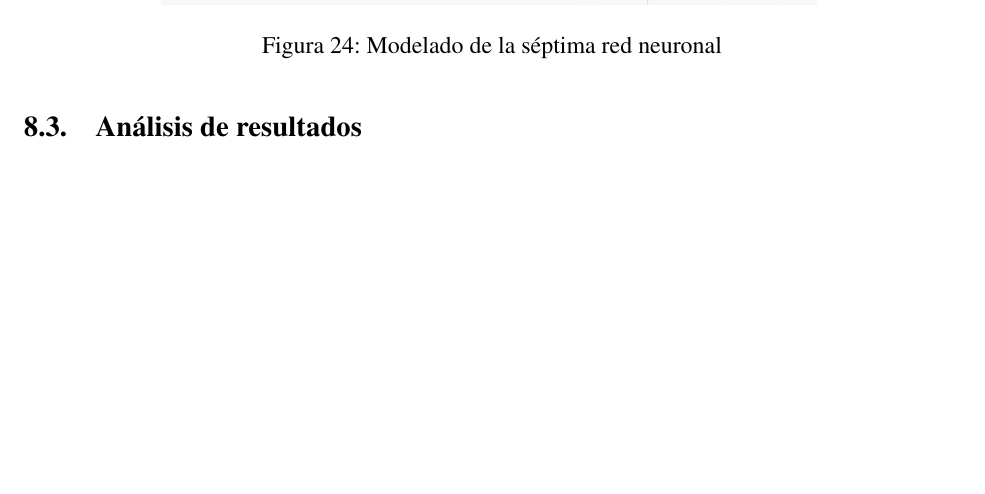
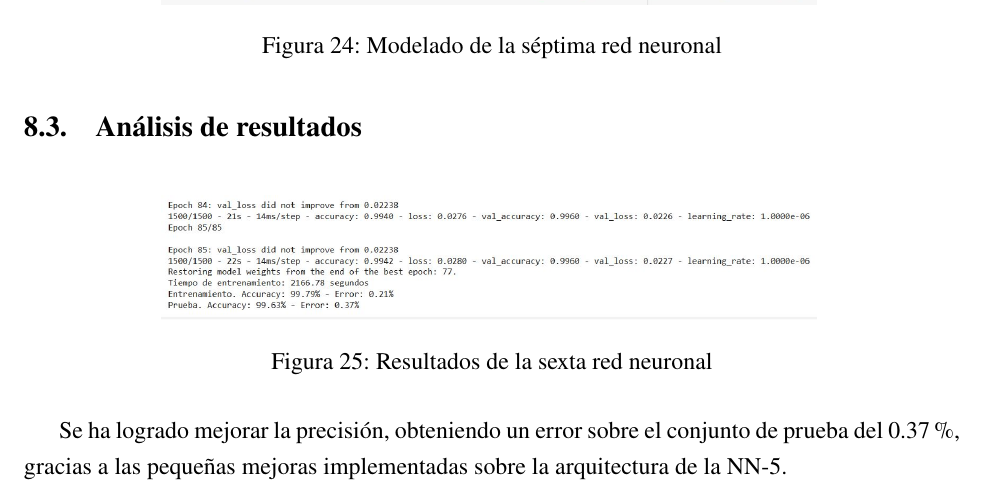
Before and after one commit to marinajcs/Inteligencia-Computacional, a LaTeX document (main.tex, which reads secciones/2_desarrollo.tex): part of page 29 of 32, cut so that both start at the same text, the shorter picture padded with empty space. Compiled offline with pdfLaTeX.

Commit message:
actualizar resultados

```diff
--- a/secciones/2_desarrollo.tex
+++ b/secciones/2_desarrollo.tex
@@ -501,6 +501,13 @@ Esta red neuronal mejora la arquitectura de la NN-5 mediante la adición de nuev
 	\label{fig:model-red7}
 \end{figure}
 
+\subsection{Análisis de resultados}
 
+\begin{figure}[H]
+	\centering
+	\includegraphics[width=0.7\textwidth]{imgs/results-red7.JPG}
+	\caption{Resultados de la sexta red neuronal}
+	\label{fig:results-red7}
+\end{figure}
 
-\subsection{Análisis de resultados}
+Se ha logrado mejorar la precisión, obteniendo un error sobre el conjunto de prueba del 0.37\%, gracias a las pequeñas mejoras implementadas sobre la arquitectura de la NN-5.
```
Also changed, not shown: imgs/results-red7.JPG (added), main.pdf.
